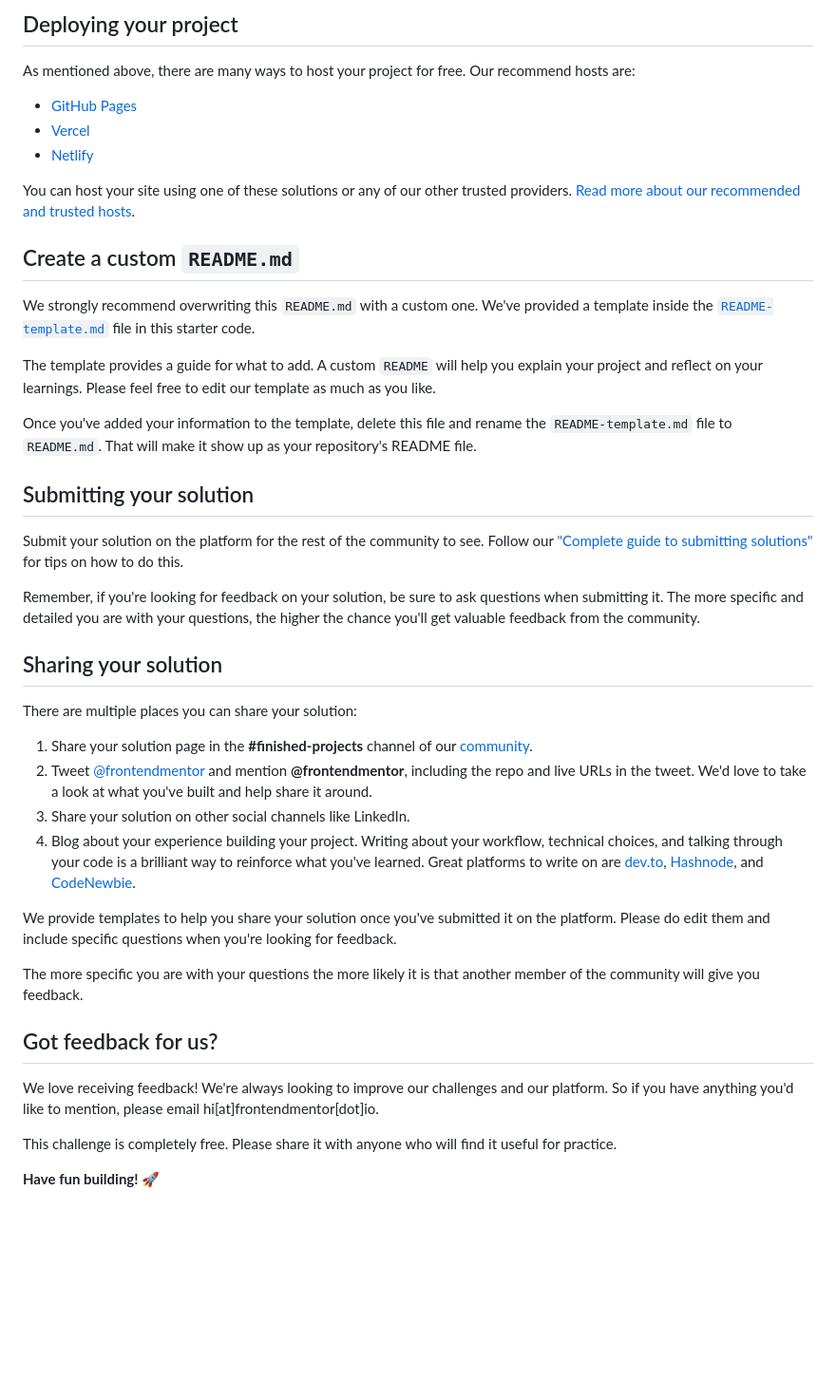
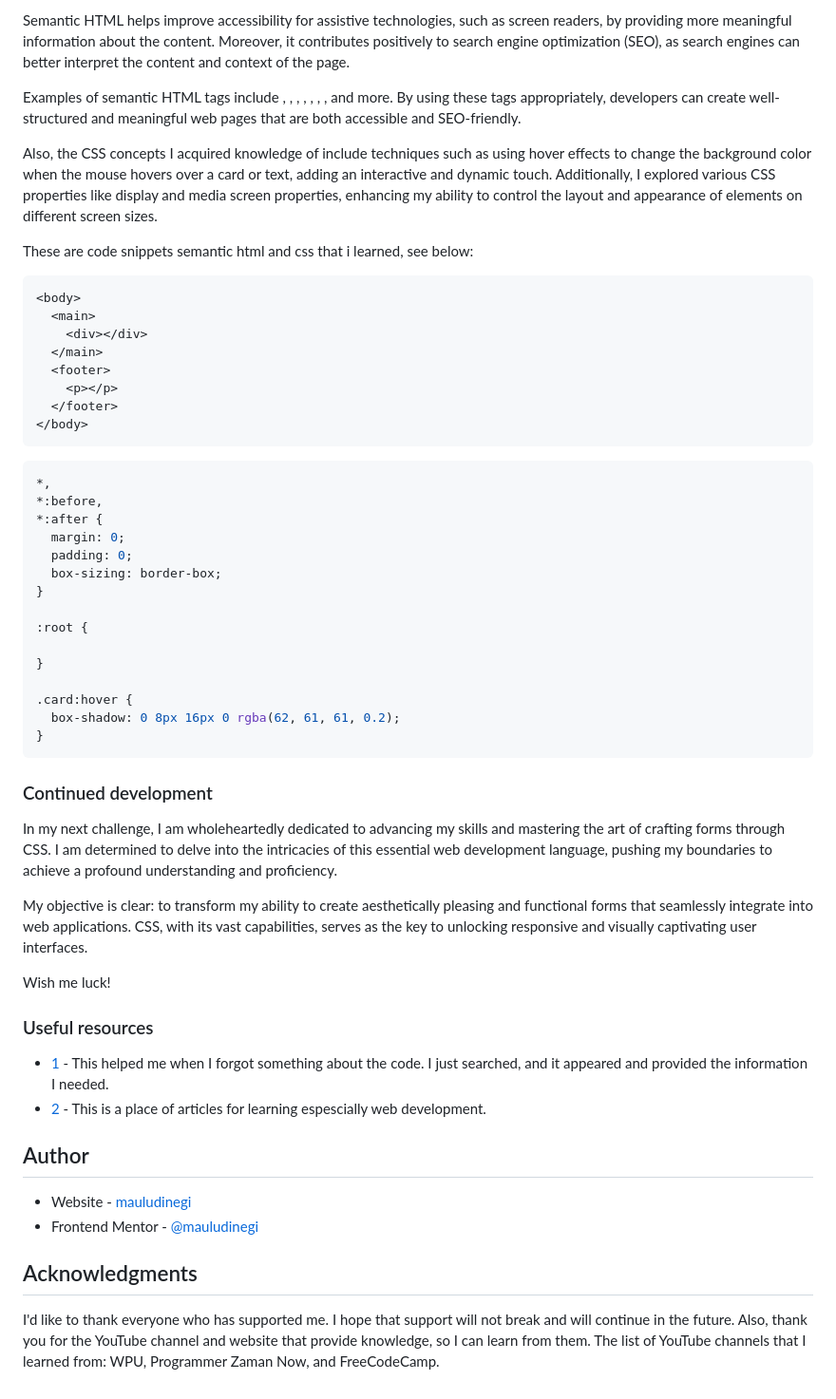
Before and after one commit to Mauludinegi/social-links, a Markdown page: README.md, the part around the change printed below. Shown: that part at 95% size. Drawn GitHub-style; blank space fills up the shorter version.

````diff
--- a/README.md
+++ b/README.md
@@ -49,45 +52,63 @@ Feel free to use any workflow that you feel comfortable with. Below is a suggest
 
-## Deploying your project
+Semantic HTML helps improve accessibility for assistive technologies, such as screen readers, by providing more meaningful information about the content. Moreover, it contributes positively to search engine optimization (SEO), as search engines can better interpret the content and context of the page.
 
-As mentioned above, there are many ways to host your project for free. Our recommend hosts are:
+Examples of semantic HTML tags include <header>, <nav>, <main>, <article>, <section>, <aside>, <footer>, and more. By using these tags appropriately, developers can create well-structured and meaningful web pages that are both accessible and SEO-friendly.
 
-- [GitHub Pages](https://pages.github.com/)
-- [Vercel](https://vercel.com/)
-- [Netlify](https://www.netlify.com/)
+Also, the CSS concepts I acquired knowledge of include techniques such as using hover effects to change the background color when the mouse hovers over a card or text, adding an interactive and dynamic touch. Additionally, I explored various CSS properties like display and media screen properties, enhancing my ability to control the layout and appearance of elements on different screen sizes.
 
-You can host your site using one of these solutions or any of our other trusted providers. [Read more about our recommended and trusted hosts](https://medium.com/frontend-mentor/frontend-mentor-trusted-hosting-providers-bf000dfebe).
 
-## Create a custom `README.md`
+These are code snippets semantic html and css that i learned, see below:
 
-We strongly recommend overwriting this `README.md` with a custom one. We've provided a template inside the [`README-template.md`](./README-template.md) file in this starter code.
+```html
+<body>
+  <main>
+    <div></div>
+  </main>
+  <footer>
+    <p></p>
+  </footer>
+</body>
+```
+```css
+*,
+*:before,
+*:after {
+  margin: 0;
+  padding: 0;
+  box-sizing: border-box;
+}
 
-The template provides a guide for what to add. A custom `README` will help you explain your project and reflect on your learnings. Please feel free to edit our template as much as you like.
+:root {
 
-Once you've added your information to the template, delete this file and rename the `README-template.md` file to `README.md`. That will make it show up as your repository's README file.
+}
 
-## Submitting your solution
+.card:hover {
+  box-shadow: 0 8px 16px 0 rgba(62, 61, 61, 0.2);
+}
+```
 
-Submit your solution on the platform for the rest of the community to see. Follow our ["Complete guide to submitting solutions"](https://medium.com/frontend-mentor/a-complete-guide-to-submitting-solutions-on-frontend-mentor-ac6384162248) for tips on how to do this.
 
-Remember, if you're looking for feedback on your solution, be sure to ask questions when submitting it. The more specific and detailed you are with your questions, the higher the chance you'll get valuable feedback from the community.
+### Continued development
 
-## Sharing your solution
+In my next challenge, I am wholeheartedly dedicated to advancing my skills and mastering the art of crafting forms through CSS. I am determined to delve into the intricacies of this essential web development language, pushing my boundaries to achieve a profound understanding and proficiency.
 
-There are multiple places you can share your solution:
+My objective is clear: to transform my ability to create aesthetically pleasing and functional forms that seamlessly integrate into web applications. CSS, with its vast capabilities, serves as the key to unlocking responsive and visually captivating user interfaces.
 
-1. Share your solution page in the **#finished-projects** channel of our [community](https://www.frontendmentor.io/community).
-2. Tweet [@frontendmentor](https://twitter.com/frontendmentor) and mention **@frontendmentor**, including the repo and live URLs in the tweet. We'd love to take a look at what you've built and help share it around.
-3. Share your solution on other social channels like LinkedIn.
-4. Blog about your experience building your project. Writing about your workflow, technical choices, and talking through your code is a brilliant way to reinforce what you've learned. Great platforms to write on are [dev.to](https://dev.to/), [Hashnode](https://hashnode.com/), and [CodeNewbie](https://community.codenewbie.org/).
+Wish me luck!
 
-We provide templates to help you share your solution once you've submitted it on the platform. Please do edit them and include specific questions when you're looking for feedback.
 
-The more specific you are with your questions the more likely it is that another member of the community will give you feedback.
+### Useful resources
 
-## Got feedback for us?
+- [1](https://www.w3schools.com/) - This helped me when I forgot something about the code. I just searched, and it appeared and provided the information I needed.
+- [2](https://www.medium.com) - This is a place of articles for learning espescially web development.
 
-We love receiving feedback! We're always looking to improve our challenges and our platform. So if you have anything you'd like to mention, please email hi[at]frontendmentor[dot]io.
 
-This challenge is completely free. Please share it with anyone who will find it useful for practice.
+## Author
 
-**Have fun building!** 🚀
+- Website - [mauludinegi](www.linkedin.com/in/mauludinegi)
+- Frontend Mentor - [@mauludinegi](https://www.frontendmentor.io/profile/Mauludinegi)
+
+
+## Acknowledgments
+
+I'd like to thank everyone who has supported me. I hope that support will not break and will continue in the future. Also, thank you for the YouTube channel and website that provide knowledge, so I can learn from them. The list of YouTube channels that I learned from: WPU, Programmer Zaman Now, and FreeCodeCamp.
````
Also changed, not shown: other parts of README.md (+31 -28 lines), README-template.md (deleted, +0 -110 lines), image.png (added), 1 other file.
